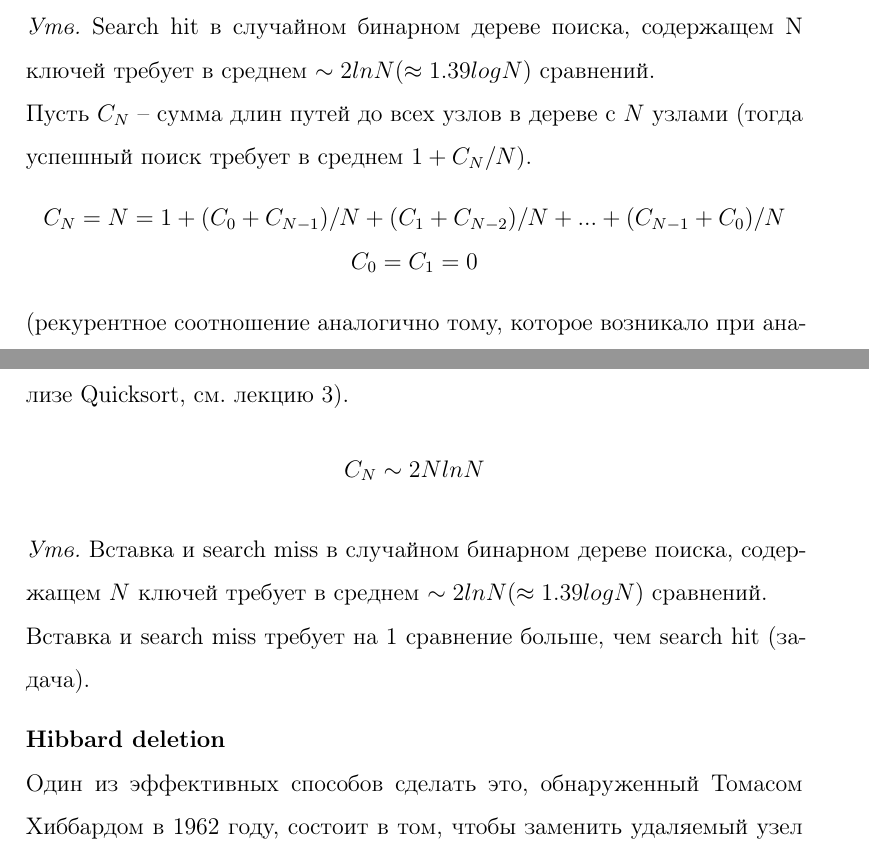
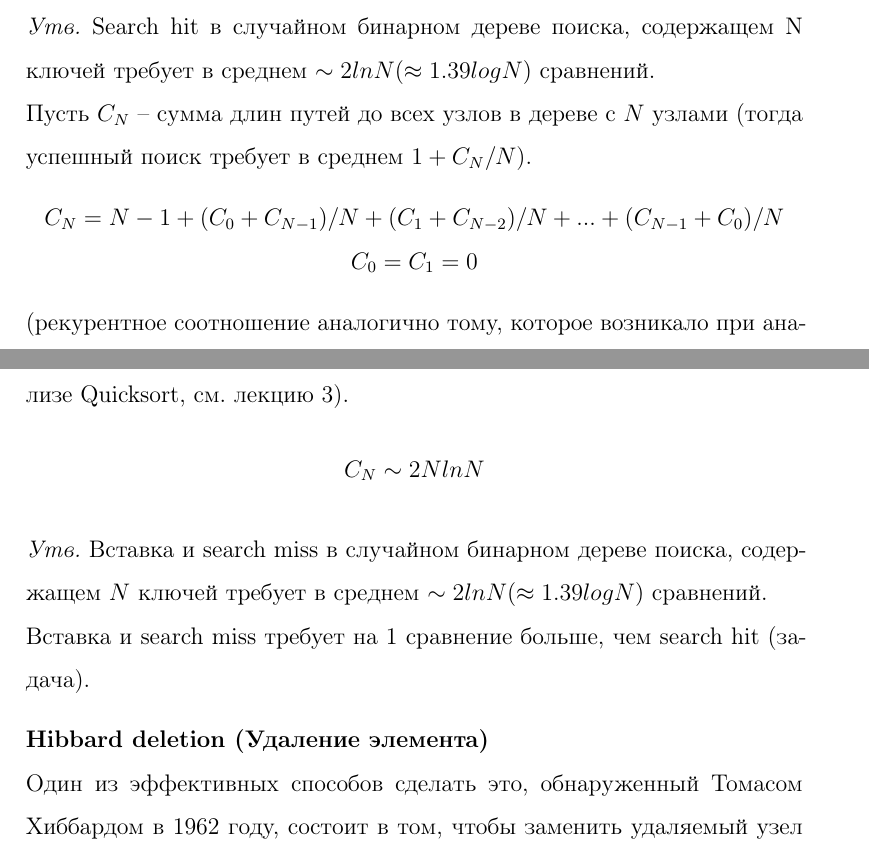
Before and after one commit to kash1n/algo2020, a LaTeX document (main.tex, which reads tickets/7.tex): two parts of pages 37 and 38 of 65, joined at a grey line, cut so that both start at the same text. Compiled offline with pdfLaTeX.

Commit message:
FIX: 7 ticket

```diff
--- a/tickets/7.tex
+++ b/tickets/7.tex
@@ -282,7 +282,7 @@ private Node put(Node x, Key key, Value val) {
 %\vspace{3mm}
 Пусть $C_N$ – сумма длин путей до всех узлов в дереве с $N$ узлами (тогда успешный поиск требует в среднем $1 + C_N /N$).
 \begin{center}
-$C_N = N=1+(C_0+C_{N-1})/N+(C_1+C_{N-2})/N+. . .+(C_{N-1}+C_0)/N$\\
+$C_N = N-1+(C_0+C_{N-1})/N+(C_1+C_{N-2})/N+. . .+(C_{N-1}+C_0)/N$\\
 $C_0 = C_1 = 0$
 \end{center}
 (рекурентное соотношение аналогично тому, которое возникало при анализе Quicksort, см. лекцию 3).
@@ -297,7 +297,7 @@ $C_N \sim 2N ln N$
 search hit (задача).
 
 \vspace{3mm}
-\noindent{\bf Hibbard deletion}\\
+\noindent{\bf Hibbard deletion (Удаление элемента)}\\
 Один из эффективных способов сделать это, обнаруженный Томасом Хиббардом в 1962 году, состоит в том, чтобы заменить удаляемый узел местами его преемника . Преемником ключа является следующий по величине ключ в дереве, и его удобно найти как минимальный ключ в правом поддереве удаляемого узла.
 
 Так же в презенташке написано Tombstone в удалении, но я толком не нашла ничего.
```
